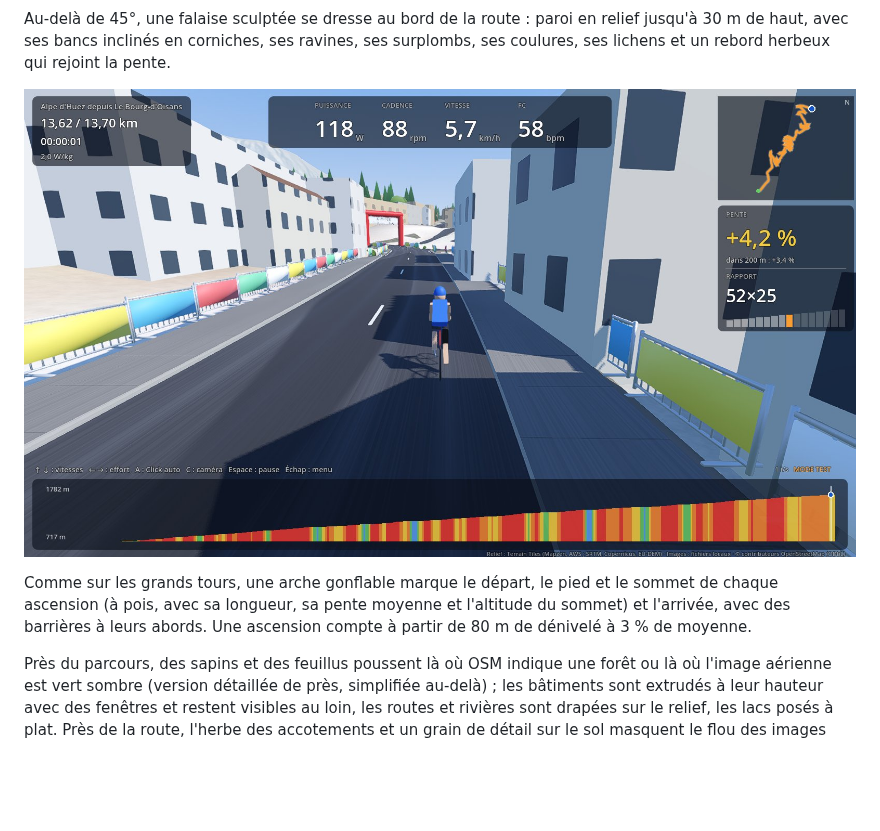
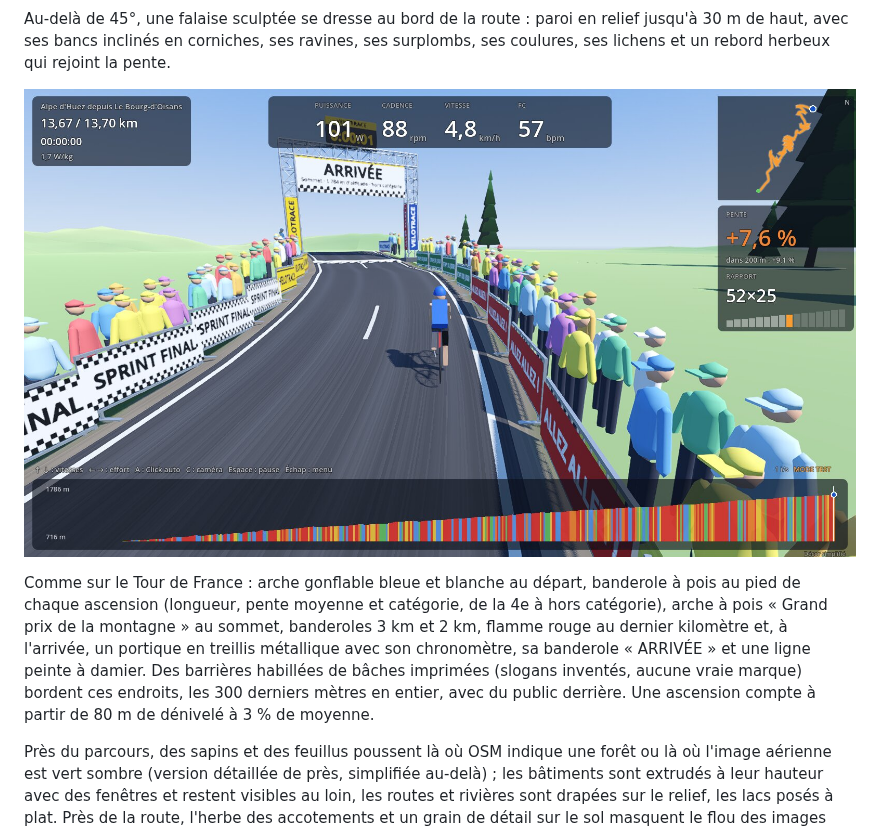
Before and after one commit to MartinJocteurMonrozier/velotrace, a Markdown page: README.md, the part around one of its changes. Drawn GitHub-style; pictures changed too: docs/captures/arrivee.jpg; blank space fills up the shorter version.

Commit message:
Documente le mobilier de course façon Tour de France
Co-Authored-By: Claude Opus 5.5 (1M context) <noreply@anthropic.com>
Claude-Session: https://claude.ai/code/session_01GmXukm6M6D5fXNDfcUXFLU

```diff
--- a/README.md
+++ b/README.md
@@ -71,5 +71,5 @@ Au-delà de 45°, une falaise sculptée se dresse au bord de la route : paroi en
 
-Comme sur les grands tours, une arche gonflable marque le départ, le pied et le sommet de chaque ascension (à pois, avec sa longueur, sa pente moyenne et l'altitude du sommet) et l'arrivée, avec des barrières à leurs abords. Une ascension compte à partir de 80 m de dénivelé à 3 % de moyenne.
+Comme sur le Tour de France : arche gonflable bleue et blanche au départ, banderole à pois au pied de chaque ascension (longueur, pente moyenne et catégorie, de la 4e à hors catégorie), arche à pois « Grand prix de la montagne » au sommet, banderoles 3 km et 2 km, flamme rouge au dernier kilomètre et, à l'arrivée, un portique en treillis métallique avec son chronomètre, sa banderole « ARRIVÉE » et une ligne peinte à damier. Des barrières habillées de bâches imprimées (slogans inventés, aucune vraie marque) bordent ces endroits, les 300 derniers mètres en entier, avec du public derrière. Une ascension compte à partir de 80 m de dénivelé à 3 % de moyenne.
 
 Près du parcours, des sapins et des feuillus poussent là où OSM indique une forêt ou là où l'image aérienne est vert sombre (version détaillée de près, simplifiée au-delà) ; les bâtiments sont extrudés à leur hauteur avec des fenêtres et restent visibles au loin, les routes et rivières sont drapées sur le relief, les lacs posés à plat. Près de la route, l'herbe des accotements et un grain de détail sur le sol masquent le flou des images aériennes.
 
```
Also changed, not shown: other parts of README.md (+1 -1 lines), docs/architecture.md (+1 -1 lines).
